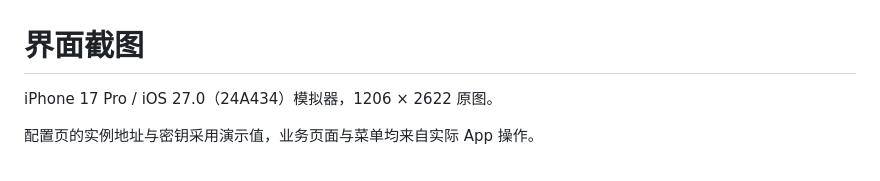
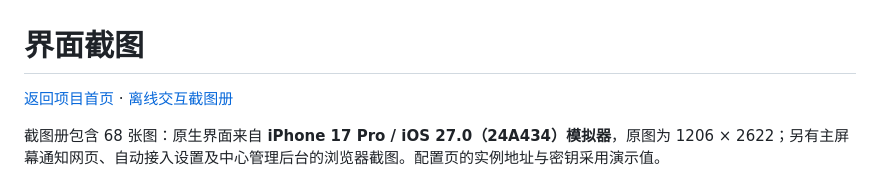
Before and after one commit to jxxghp/MoviePilot-App, a Markdown page: screenshots/README.md, the part around one of its changes. GitHub-like rendering.

Commit message:
docs: move screenshot previews to dedicated page

```diff
--- a/screenshots/README.md
+++ b/screenshots/README.md
@@ -1,6 +1,6 @@
 # 界面截图
 
-iPhone 17 Pro / iOS 27.0（24A434）模拟器，1206 × 2622 原图。
+[返回项目首页](../README.md) · [离线交互截图册](index.html)
 
-配置页的实例地址与密钥采用演示值，业务页面与菜单均来自实际 App 操作。
+截图册包含 68 张图：原生界面来自 **iPhone 17 Pro / iOS 27.0（24A434）模拟器**，原图为 1206 × 2622；另有主屏幕通知网页、自动接入设置及中心管理后台的浏览器截图。配置页的实例地址与密钥采用演示值。
 
```
Also changed, not shown: other parts of screenshots/README.md (+7 -1 lines), README.md (+1 -7 lines).
